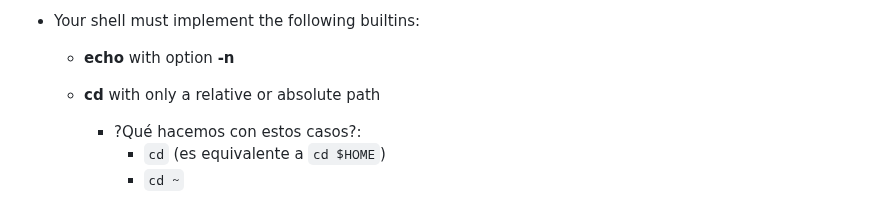
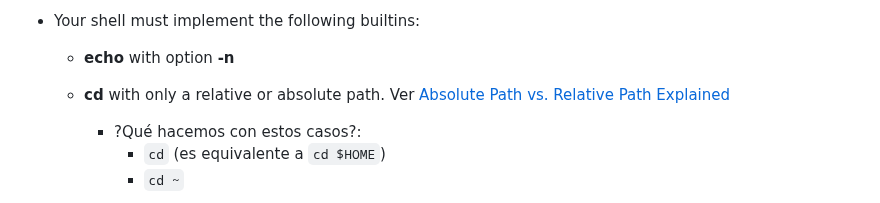
Before and after one commit to albertpardo/42BCN-docs-minishell, a Markdown page: apuntes_docs/2_our_annotations_onsubject.md, the part around one of its changes. Rendered like a GitHub page.

```diff
--- a/apuntes_docs/2_our_annotations_onsubject.md
+++ b/apuntes_docs/2_our_annotations_onsubject.md
@@ -221,6 +222,6 @@ Your shell should:
 - Your shell must implement the following builtins:
 	- **echo** with option **-n**
-	- **cd** with only a relative or absolute path
+	- **cd** with only a relative or absolute path. Ver [Absolute Path vs. Relative Path Explained](https://phoenixnap.com/kb/absolute-path-vs-relative-path)
 		- ?Qué hacemos con estos casos?:
 			- `cd`  (es equivalente a `cd $HOME`)
 			- `cd ~`
```
Also changed, not shown: other parts of apuntes_docs/2_our_annotations_onsubject.md (+1 -0 lines).
